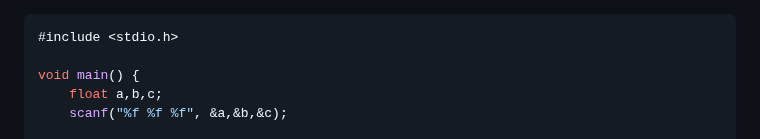
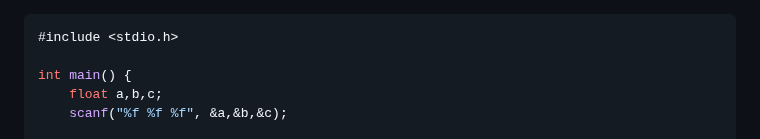
Before and after one commit to geraw/Safes, a Markdown page: README.md, the part around one of its changes. Drawn GitHub-style.

Commit message:
Update README.md to add Online Compiler badge and change main function return type to int

````diff
--- a/README.md
+++ b/README.md
@@ -289,7 +291,7 @@ int main() {
 ```c
 #include <stdio.h>
 
-void main() {
+int main() {
     float a,b,c;
     scanf("%f %f %f", &a,&b,&c);
 
````
Also changed, not shown: other parts of README.md (+2 -0 lines).
